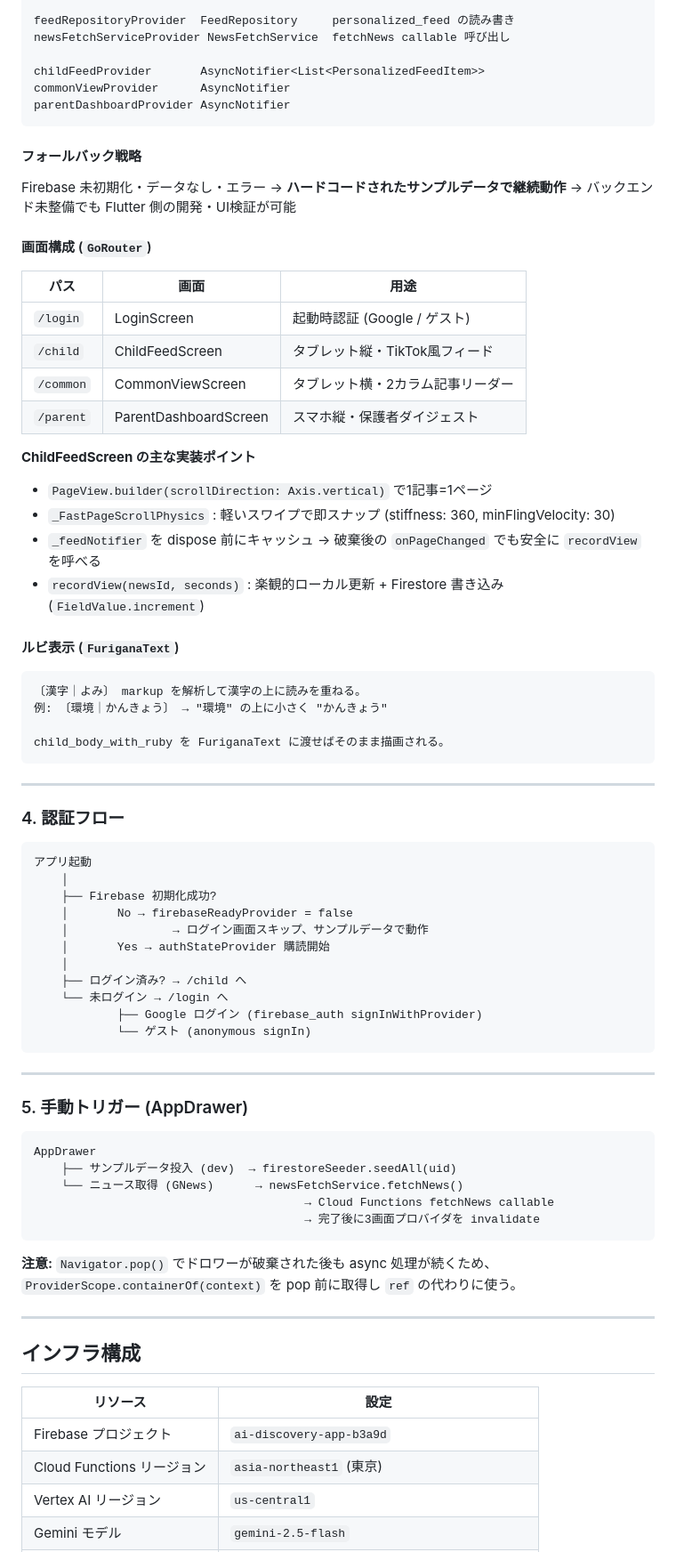
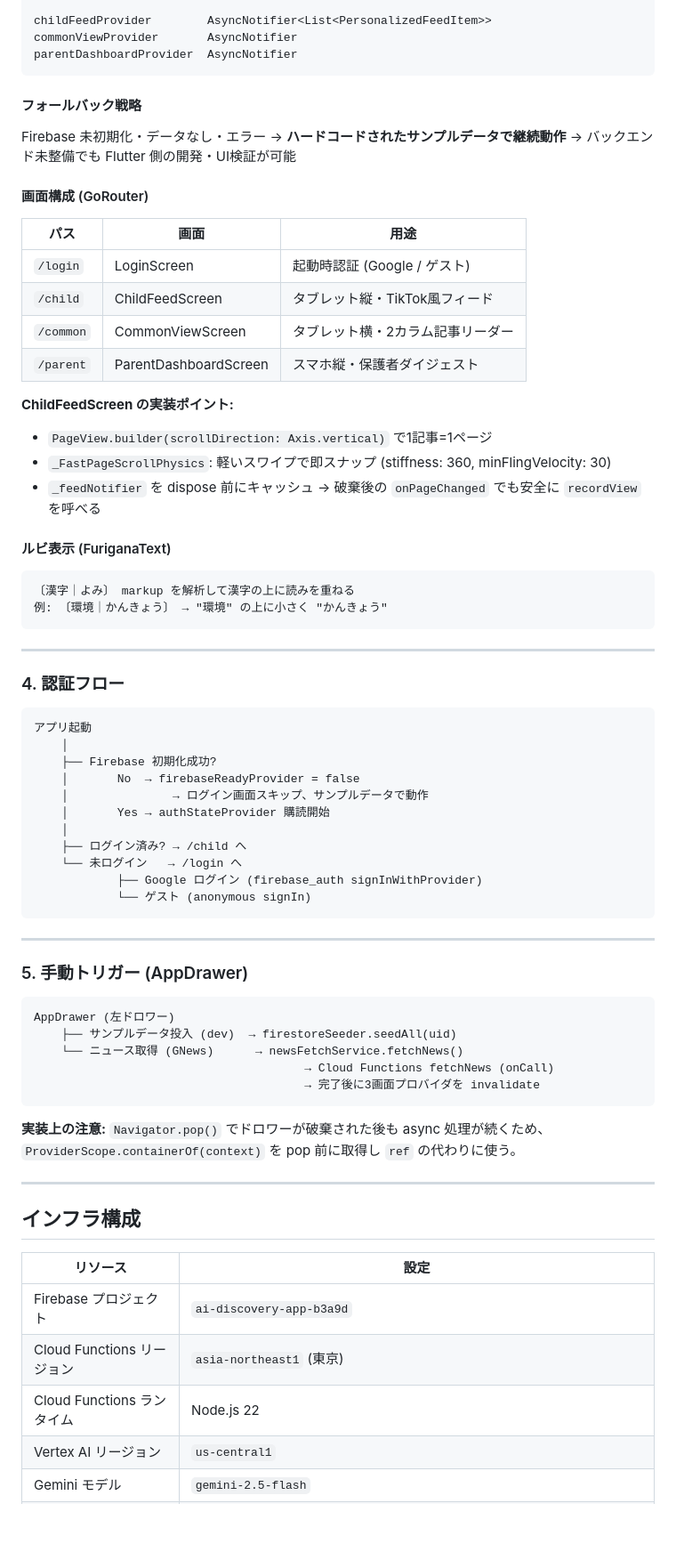
Before and after one commit to sai029/korrezi, a Markdown page: docs/ARCHITECTURE.md, the part around one of its changes. Shown at 89% size. Drawn GitHub-style; blank space fills up the shorter version.

````diff
--- a/docs/ARCHITECTURE.md
+++ b/docs/ARCHITECTURE.md
@@ -142,19 +172,14 @@ currentUserIdProvider   String     uid | "dev_local_user" (未認証時)
 
-feedRepositoryProvider  FeedRepository     personalized_feed の読み書き
-newsFetchServiceProvider NewsFetchService  fetchNews callable 呼び出し
-
-childFeedProvider       AsyncNotifier<List<PersonalizedFeedItem>>
-commonViewProvider      AsyncNotifier
-parentDashboardProvider AsyncNotifier
+childFeedProvider        AsyncNotifier<List<PersonalizedFeedItem>>
+commonViewProvider       AsyncNotifier
+parentDashboardProvider  AsyncNotifier
 ```
 
 #### フォールバック戦略
-
 Firebase 未初期化・データなし・エラー → **ハードコードされたサンプルデータで継続動作**
 → バックエンド未整備でも Flutter 側の開発・UI検証が可能
 
-#### 画面構成 (`GoRouter`)
-
+#### 画面構成 (GoRouter)
 | パス | 画面 | 用途 |
 |---|---|---|
 | `/login` | LoginScreen | 起動時認証 (Google / ゲスト) |
@@ -162,19 +187,15 @@ Firebase 未初期化・データなし・エラー → **ハードコードさ
 | `/common` | CommonViewScreen | タブレット横・2カラム記事リーダー |
 | `/parent` | ParentDashboardScreen | スマホ縦・保護者ダイジェスト |
 
-**ChildFeedScreen の主な実装ポイント**
+**ChildFeedScreen の実装ポイント:**
 - `PageView.builder(scrollDirection: Axis.vertical)` で1記事=1ページ
-- `_FastPageScrollPhysics` : 軽いスワイプで即スナップ (stiffness: 360, minFlingVelocity: 30)
+- `_FastPageScrollPhysics`: 軽いスワイプで即スナップ (stiffness: 360, minFlingVelocity: 30)
 - `_feedNotifier` を dispose 前にキャッシュ → 破棄後の `onPageChanged` でも安全に `recordView` を呼べる
-- `recordView(newsId, seconds)` : 楽観的ローカル更新 + Firestore 書き込み (`FieldValue.increment`)
 
-#### ルビ表示 (`FuriganaText`)
-
+#### ルビ表示 (FuriganaText)
 ```
-〔漢字｜よみ〕 markup を解析して漢字の上に読みを重ねる。
+〔漢字｜よみ〕 markup を解析して漢字の上に読みを重ねる
 例: 〔環境｜かんきょう〕 → "環境" の上に小さく "かんきょう"
-
-child_body_with_ruby を FuriganaText に渡せばそのまま描画される。
 ```
 
 ---
@@ -185,12 +206,12 @@ child_body_with_ruby を FuriganaText に渡せばそのまま描画される。
 アプリ起動
     │
     ├── Firebase 初期化成功?
-    │       No → firebaseReadyProvider = false
+    │       No  → firebaseReadyProvider = false
     │               → ログイン画面スキップ、サンプルデータで動作
     │       Yes → authStateProvider 購読開始
     │
     ├── ログイン済み? → /child へ
-    └── 未ログイン → /login へ
+    └── 未ログイン   → /login へ
             ├── Google ログイン (firebase_auth signInWithProvider)
             └── ゲスト (anonymous signIn)
 ```
@@ -200,14 +221,14 @@ child_body_with_ruby を FuriganaText に渡せばそのまま描画される。
 ### 5. 手動トリガー (AppDrawer)
 
 ```
-AppDrawer
+AppDrawer (左ドロワー)
     ├── サンプルデータ投入 (dev)  → firestoreSeeder.seedAll(uid)
     └── ニュース取得 (GNews)      → newsFetchService.fetchNews()
-                                       → Cloud Functions fetchNews callable
+                                       → Cloud Functions fetchNews (onCall)
                                        → 完了後に3画面プロバイダを invalidate
 ```
 
-**注意:** `Navigator.pop()` でドロワーが破棄された後も async 処理が続くため、
+**実装上の注意:** `Navigator.pop()` でドロワーが破棄された後も async 処理が続くため、
 `ProviderScope.containerOf(context)` を pop 前に取得し `ref` の代わりに使う。
 
 ---
@@ -218,6 +239,7 @@ AppDrawer
 |---|---|
 | Firebase プロジェクト | `ai-discovery-app-b3a9d` |
 | Cloud Functions リージョン | `asia-northeast1` (東京) |
+| Cloud Functions ランタイム | Node.js 22 |
 | Vertex AI リージョン | `us-central1` |
 | Gemini モデル | `gemini-2.5-flash` |
 | GNews API | `lang=ja, country=jp, max=10` (無料100req/日) |
````
Also changed, not shown: other parts of docs/ARCHITECTURE.md (+114 -83 lines).
